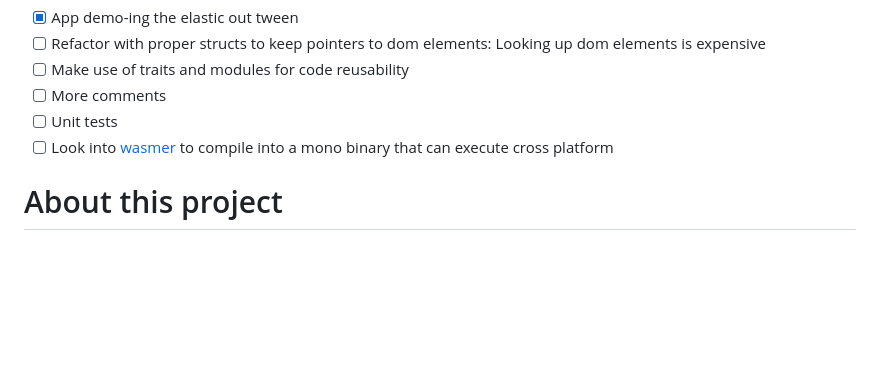
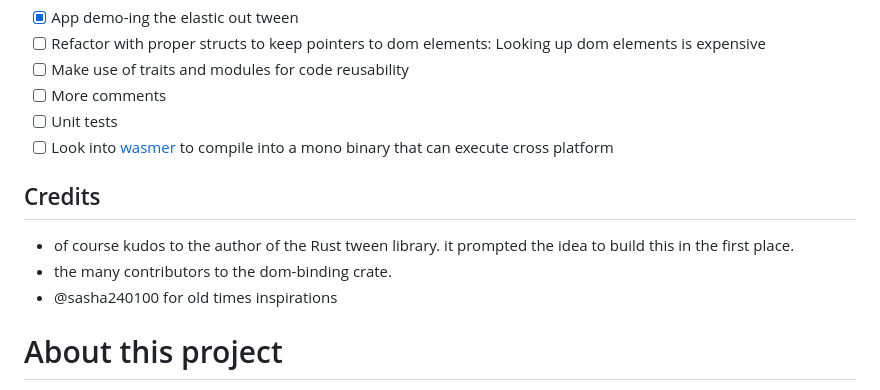
Before and after one commit to hirako2000/rustween, a Markdown page: README.md, the part around the change. GitHub-like rendering; blank space fills up the shorter version.

Commit message:
📄 Updates README.md with some credits
Adds some credit/thanks

```diff
--- a/README.md
+++ b/README.md
@@ -72,6 +72,12 @@ npm run deploy
 - [ ] Unit tests
 - [ ] Look into [wasmer](https://github.com/wasmerio/wasmer) to compile into a mono binary that can execute cross platform
 
+## Credits
+
+- of course kudos to the author of the Rust tween library. it prompted the idea to build this in the first place.
+- the many contributors to the dom-binding crate.
+- @sasha240100 for old times inspirations
+
 # About this project
 I started this project to learn Rust, while expanding my familiarity with Wasm. So what's in there ain't to be used as reference of Rust best practices or quality code. And needless to say may contain numerous bugs, such as memory leaks, deadlocks and whatnot.
 
```
